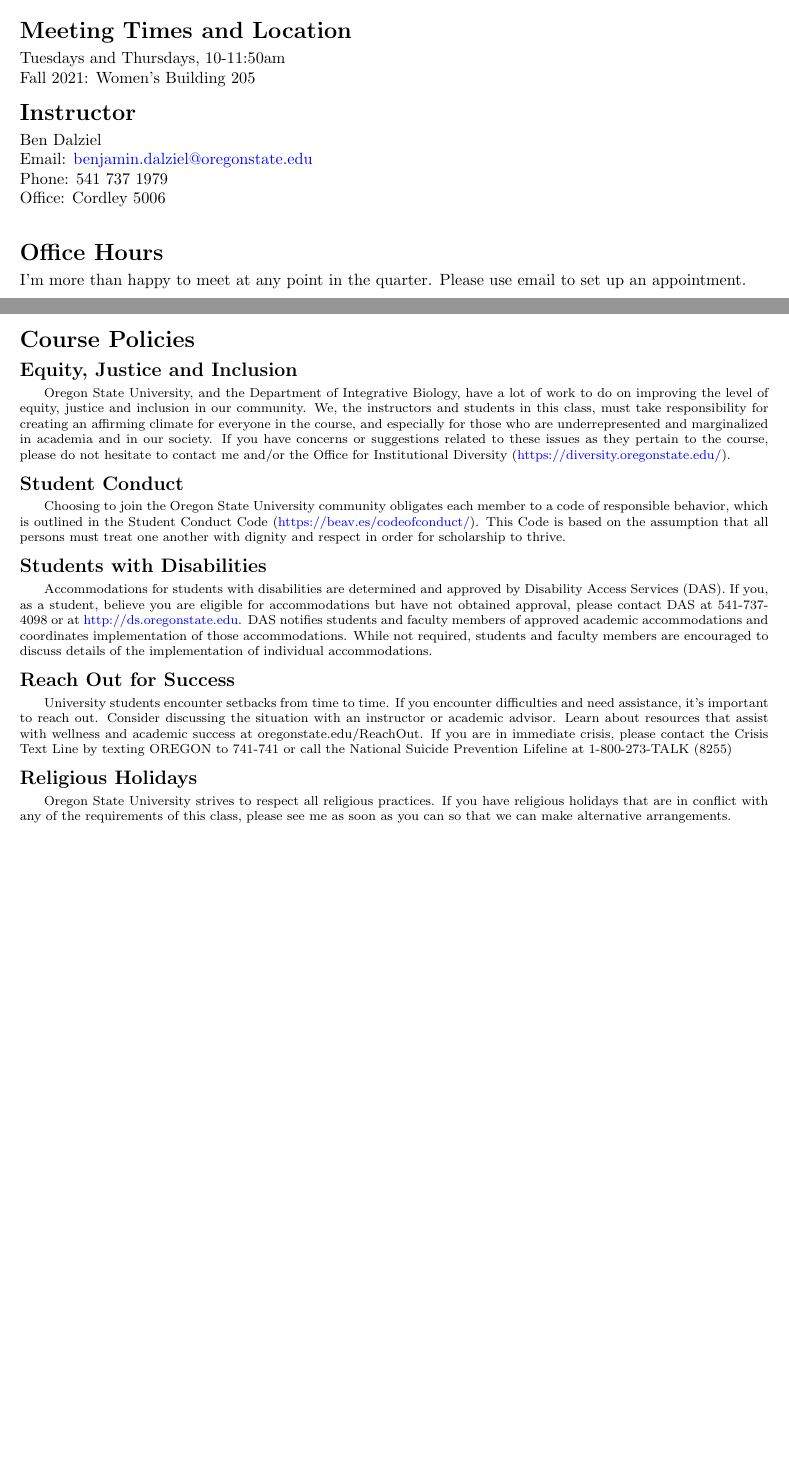
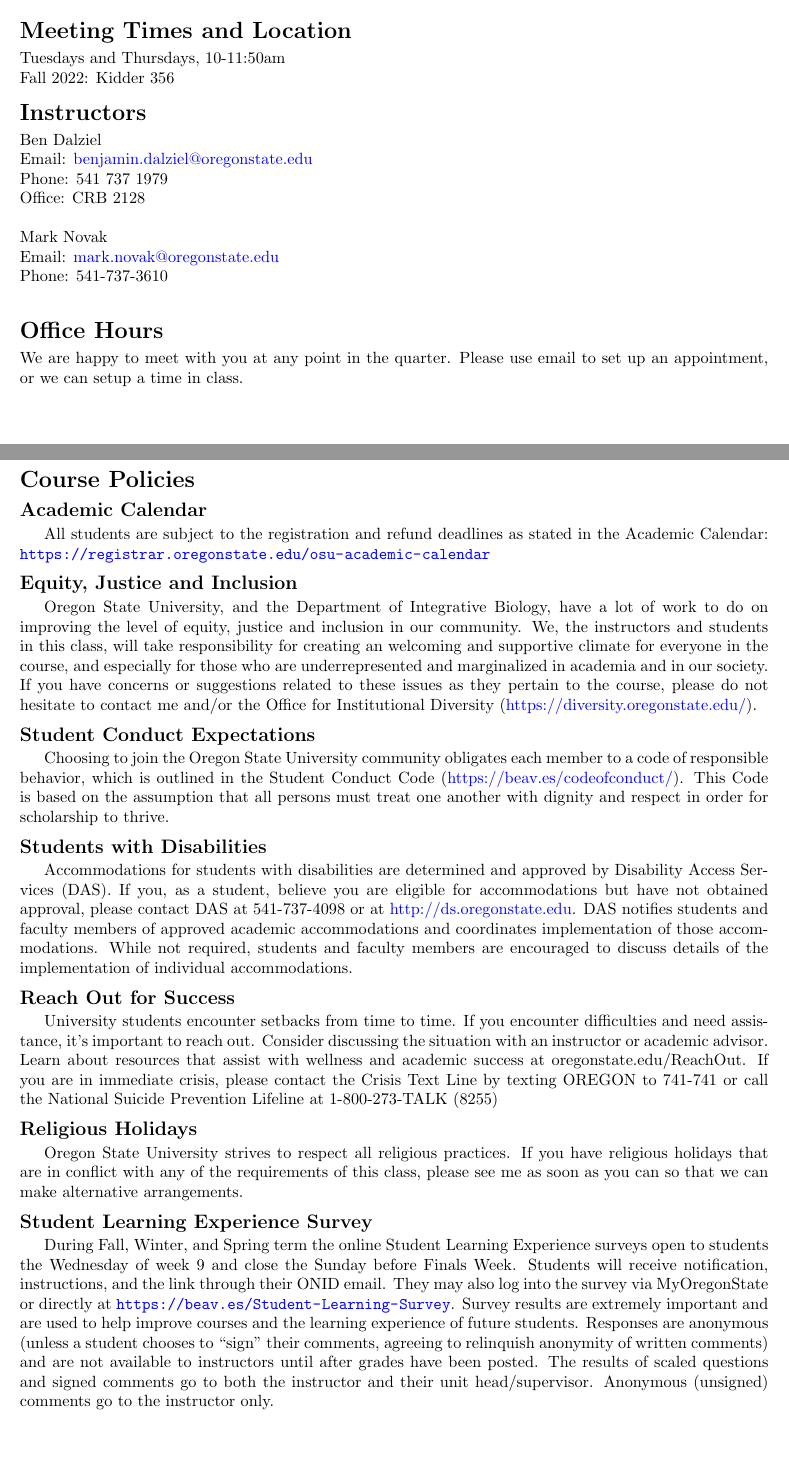
Before and after one commit to analyticalworkflows/TeachingMaterials, a LaTeX document (course_info/syllabus/syllabus.tex): two parts of pages 1 and 2 of 2 before the commit and two parts of pages 1 and 3 of 3 after it, joined at a grey line, cut so that both start at the same text, the shorter picture padded with empty space. Compiled offline with pdfLaTeX.

Commit message:
Update syllabus

```diff
--- a/course_info/syllabus/syllabus.tex
+++ b/course_info/syllabus/syllabus.tex
@@ -80,27 +80,26 @@ After successful completion of this course, you should be able to:
 \section*{Meeting Times and Location}
 \noindent
 	Tuesdays and Thursdays, 10-11:50am\\
-	Fall 2021: Women's Building 205
+	Fall 2022: Kidder 356
 
-\section*{Instructor}
+\section*{Instructors}
 \noindent
 	Ben Dalziel\\
 	Email: \href{mailto:benjamin.dalziel@oregonstate.edu}{benjamin.dalziel@oregonstate.edu}\\
 	Phone: 541 737 1979\\
-	Office: Cordley 5006\\
+	Office: CRB 2128\\
 
-%	Mark Novak\\
-%	Email: \href{mailto:mark.novak@oregonstate.edu}{mark.novak@oregonstate.edu}\\
-%	Phone: 541-737-3610\\
-%	Zoom:  561 350 4634 (\emph{differs from regular class Zoom ID})\\
-%	Office: \st{Cordley 3006} Home
+	\noindent
+	Mark Novak\\
+	Email: \href{mailto:mark.novak@oregonstate.edu}{mark.novak@oregonstate.edu}\\
+	Phone: 541-737-3610\\
 
 \section*{Office Hours}
 \noindent
 	% I am happy to meet by appointment, or please feel free to call or stop by my office.
-	I'm more than happy to meet at any point in the quarter.
-	Please use email to set up an appointment.
+	We are happy to meet with you at any point in the quarter. Please use email to set up an appointment, or we can setup a time in class.
 
+	\clearpage
 \section*{Course Materials \& Schedule}
 \noindent
 \begin{center}
@@ -173,21 +172,21 @@ This will be emphasized throughout the quarter by getting you to work or discuss
 
 %\pagebreak
 
-\footnotesize
+\clearpage
+\section*{Course Policies}
 
-\section*{Course Policies}
+\subsection*{Academic Calendar}
+All students are subject to the registration and refund deadlines as stated in the Academic Calendar:
+\url{https://registrar.oregonstate.edu/osu-academic-calendar}
 
 \subsection*{Equity, Justice and Inclusion}
 Oregon State University, and the Department of Integrative Biology, have a lot of work to do on
 improving the level of equity, justice and inclusion in our community.
-We, the instructors and students in this class, must take responsibility for creating an affirming climate
-for everyone in the course, and especially for those who are underrepresented and marginalized in
-academia and in our society.
-If you have concerns or suggestions related to these issues as they pertain to the course, please do not
+We, the instructors and students in this class, will take responsibility for creating an welcoming and supportive climate for everyone in the course, and especially for those who are underrepresented and marginalized in academia and in our society. If you have concerns or suggestions related to these issues as they pertain to the course, please do not
 hesitate to contact me and/or the Office for Institutional Diversity
 (\href{https://diversity.oregonstate.edu/}{https://diversity.oregonstate.edu/}).
 
-\subsection*{Student Conduct}
+\subsection*{Student Conduct Expectations}
 Choosing to join the Oregon State University community obligates each member to a code of responsible
 behavior, which is outlined in the Student Conduct Code
 (\href{https://beav.es/codeofconduct/}{ https://beav.es/codeofconduct/}).
@@ -210,8 +209,11 @@ University students encounter setbacks from time to time. If you encounter diffi
 
 \subsection*{Religious Holidays}
 Oregon State University strives to respect all religious practices.
-If you have religious holidays that are in conflict with any of the requirements of this class, please see me
-as soon as you can so that we can make alternative arrangements.
+If you have religious holidays that are in conflict with any of the requirements of this class, please see me as soon as you can so that we can make alternative arrangements.
+
+\subsection*{Student Learning Experience Survey}
+During Fall, Winter, and Spring term the online Student Learning Experience surveys open to students the Wednesday of week 9 and close the Sunday before Finals Week. Students will receive notification, instructions, and the link through their ONID email. They may also log into the survey via MyOregonState or directly at \url{https://beav.es/Student-Learning-Survey}. Survey results are extremely important and are used to help improve courses and the learning experience of future students. Responses are anonymous (unless a student chooses to ``sign'' their comments, agreeing to relinquish anonymity of written comments) and are not available to instructors until after grades have been posted. The results of scaled questions and signed comments go to both the instructor and their unit head/supervisor. Anonymous (unsigned) comments go to the instructor only.
+
 
 
 \end{document}
```
Also changed, not shown: admin/course_proposal/course_syllabus.pdf (deleted), admin/course_proposal/course_syllabus_proposal.tex (renamed from admin/course_proposal/course_syllabus.tex), course_info/syllabus/syllabus.pdf, course_info/syllabus/syllabus.tex (10 more changed lines), 4 other files.
